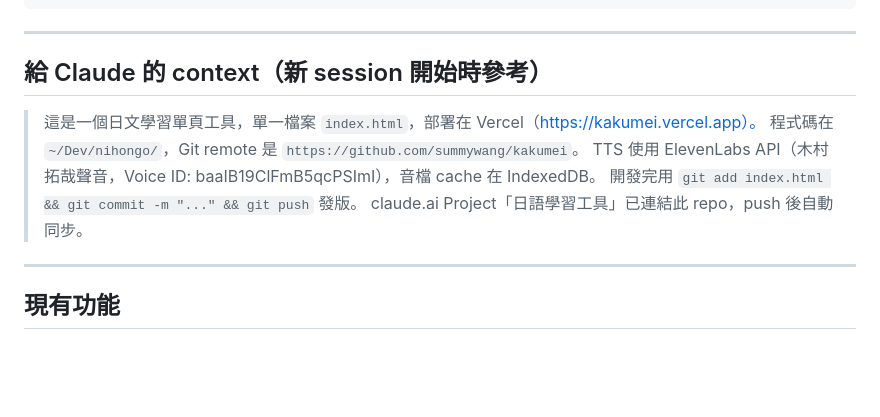
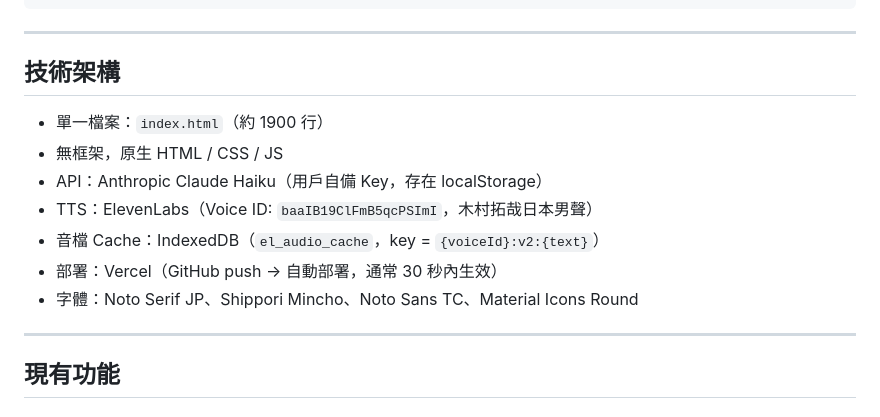
Before and after one commit to summywang/kakumei, a Markdown page: PROJECT.md, the part around one of its changes. Rendered like a GitHub page; blank space fills up the shorter version.

```diff
--- a/PROJECT.md
+++ b/PROJECT.md
@@ -74,13 +75,14 @@ find .git -name "*.lock" -delete
 
 ---
 
-## 給 Claude 的 context（新 session 開始時參考）
-
-> 這是一個日文學習單頁工具，單一檔案 `index.html`，部署在 Vercel（https://kakumei.vercel.app）。
-> 程式碼在 `~/Dev/nihongo/`，Git remote 是 `https://github.com/summywang/kakumei`。
-> TTS 使用 ElevenLabs API（木村拓哉聲音，Voice ID: baaIB19ClFmB5qcPSImI），音檔 cache 在 IndexedDB。
-> 開發完用 `git add index.html && git commit -m "..." && git push` 發版。
-> claude.ai Project「日語學習工具」已連結此 repo，push 後自動同步。
+## 技術架構
+- 單一檔案：`index.html`（約 1900 行）
+- 無框架，原生 HTML / CSS / JS
+- API：Anthropic Claude Haiku（用戶自備 Key，存在 localStorage）
+- TTS：ElevenLabs（Voice ID: `baaIB19ClFmB5qcPSImI`，木村拓哉日本男聲）
+- 音檔 Cache：IndexedDB（`el_audio_cache`，key = `{voiceId}:v2:{text}`）
+- 部署：Vercel（GitHub push → 自動部署，通常 30 秒內生效）
+- 字體：Noto Serif JP、Shippori Mincho、Noto Sans TC、Material Icons Round
 
 ---
 
```
Also changed, not shown: other parts of PROJECT.md (+36 -35 lines).
